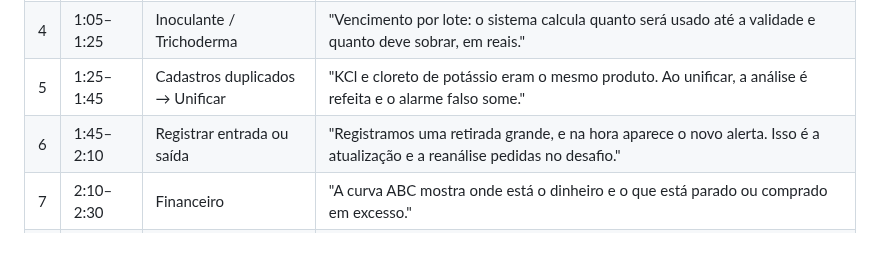
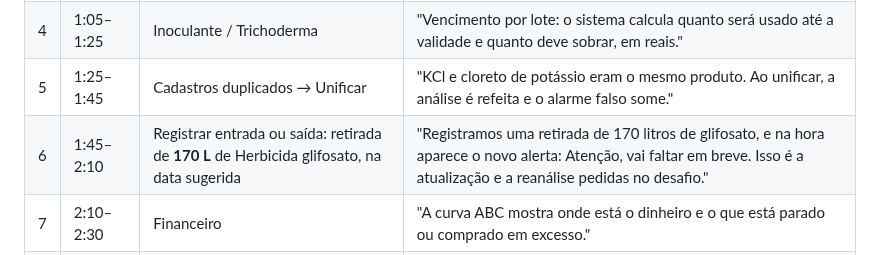
Before and after one commit to ArmandoGT/agrohack2026, a Markdown page: docs/roteiro-video.md, the part around the change. Drawn GitHub-style.

```diff
--- a/docs/roteiro-video.md
+++ b/docs/roteiro-video.md
@@ -10,7 +10,7 @@ Base: a **oficial**, se já divulgada. Se não, a simulada, deixando claro o avi
 | 3 | 0:40–1:05 | Ficha do diesel (gráficos) | "O consumo subiu 87% em 4 meses. A projeção mostra quando o saldo cruza o mínimo." |
 | 4 | 1:05–1:25 | Inoculante / Trichoderma | "Vencimento por lote: o sistema calcula quanto será usado até a validade e quanto deve sobrar, em reais." |
 | 5 | 1:25–1:45 | Cadastros duplicados → Unificar | "KCl e cloreto de potássio eram o mesmo produto. Ao unificar, a análise é refeita e o alarme falso some." |
-| 6 | 1:45–2:10 | Registrar entrada ou saída | "Registramos uma retirada grande, e na hora aparece o novo alerta. Isso é a atualização e a reanálise pedidas no desafio." |
+| 6 | 1:45–2:10 | Registrar entrada ou saída: retirada de **170 L** de Herbicida glifosato, na data sugerida | "Registramos uma retirada de 170 litros de glifosato, e na hora aparece o novo alerta: Atenção, vai faltar em breve. Isso é a atualização e a reanálise pedidas no desafio." |
 | 7 | 2:10–2:30 | Financeiro | "A curva ABC mostra onde está o dinheiro e o que está parado ou comprado em excesso." |
 | 8 | 2:30–2:50 | Como funciona (DAG + critérios) | "Todos os critérios e limites estão explicados. Validamos com um gabarito de anomalias: 100% encontradas." |
 | 9 | 2:50–3:00 | Tela final com o link do GitHub | "Código, documentação e instruções de teste estão no repositório. Obrigado!" |
```
Also changed, not shown: README.md (+2 -2 lines), docs/pitch.md (+2 -2 lines), docs/img/registrar.png, 5 other files.
